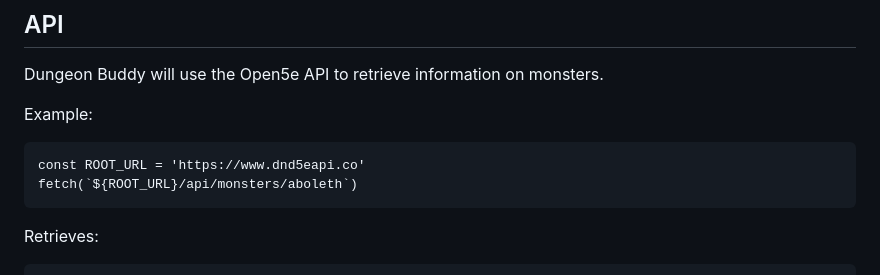
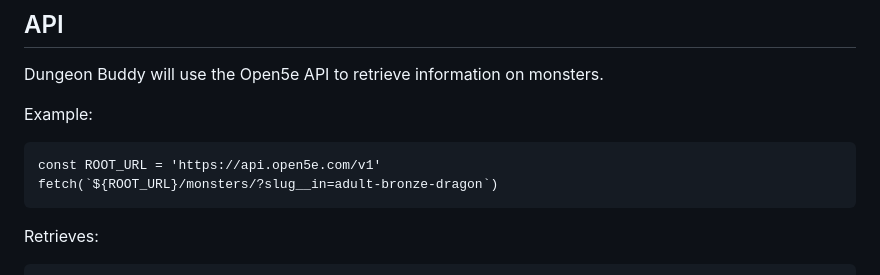
Before and after one commit to ownerl/Dungeon-Buddy, a Markdown page: README.md, the part around the change. Rendered like a GitHub page.

Commit message:
swapped api example

````diff
--- a/README.md
+++ b/README.md
@@ -8,8 +8,8 @@ Dungeon Buddy will use the Open5e API to retrieve information on monsters.
 
 Example:
 ```
-const ROOT_URL = 'https://www.dnd5eapi.co'
-fetch(`${ROOT_URL}/api/monsters/aboleth`)
+const ROOT_URL = 'https://api.open5e.com/v1'
+fetch(`${ROOT_URL}/monsters/?slug__in=adult-bronze-dragon`)
 ```
 Retrieves:
 ```
````
